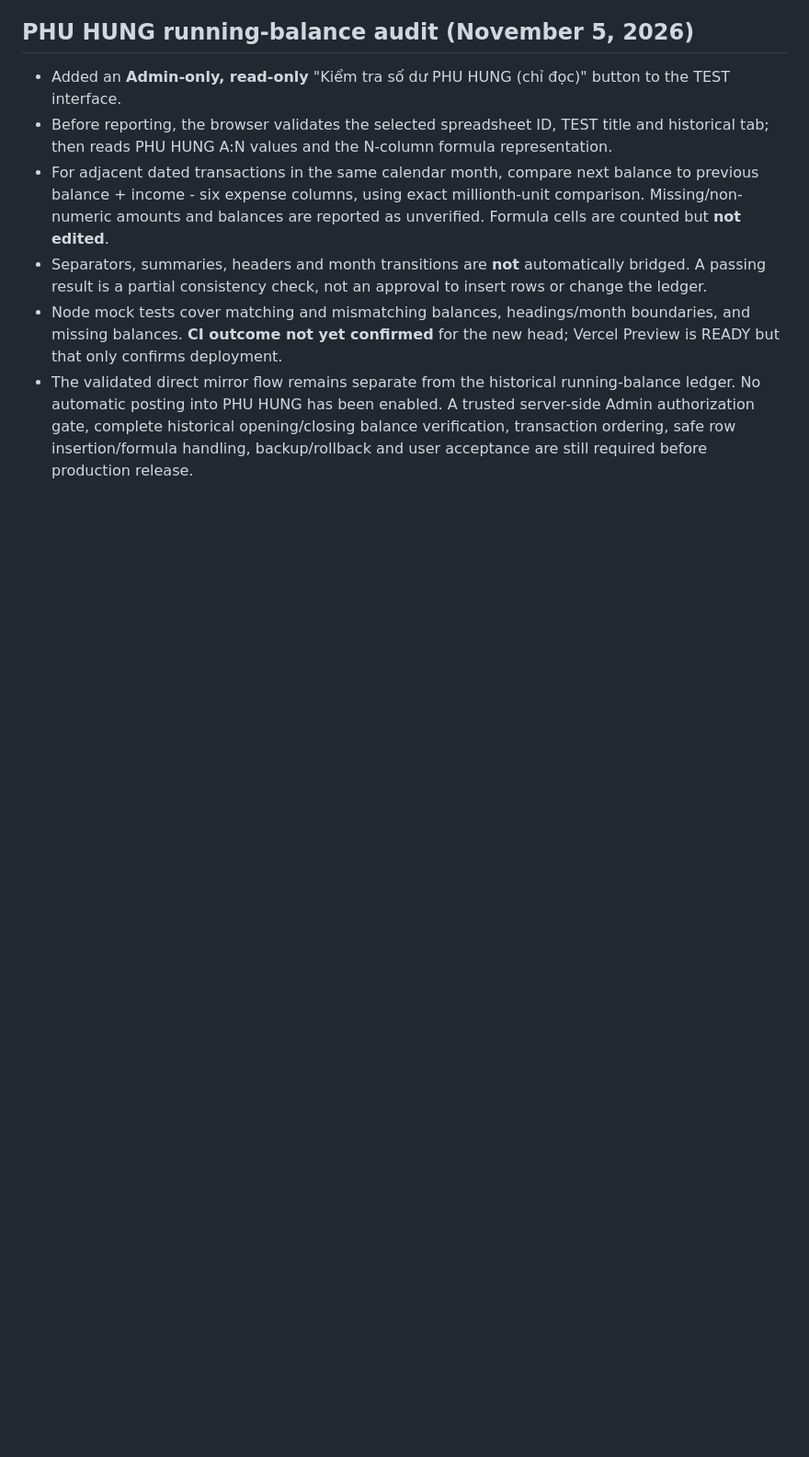
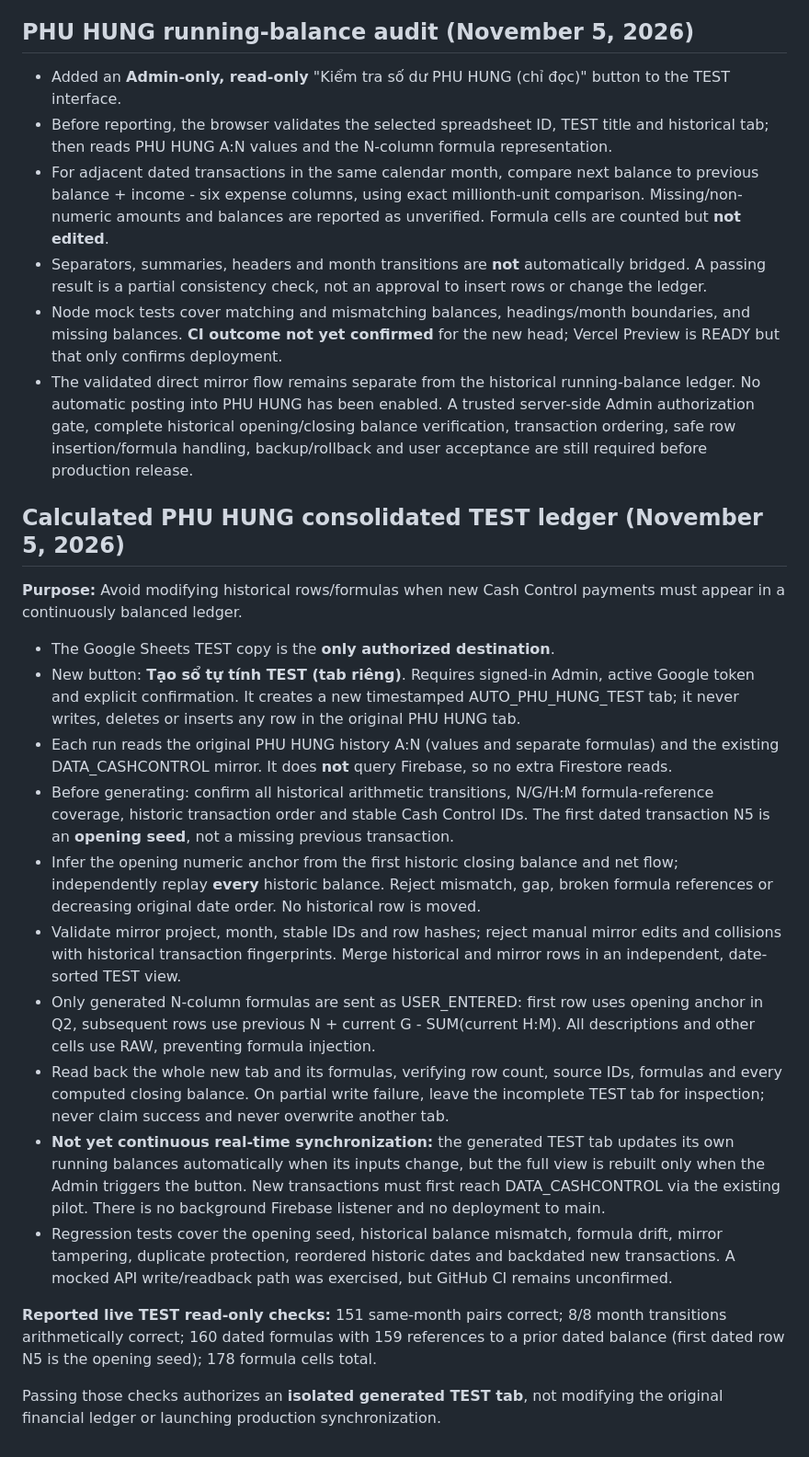
Before and after one commit to hoangkim5867/payment-dashboard, a Markdown page: google-sheets-sync/README.md, the part around the change. Shown at 92% size. GitHub-like rendering; blank space fills up the shorter version.

Commit message:
docs(cash-sync): record calculated ledger design, guards and release limits

```diff
--- a/google-sheets-sync/README.md
+++ b/google-sheets-sync/README.md
@@ -79,3 +79,22 @@ These checks are **not** end-to-end browser, Google OAuth, Vercel or real-data a
 - Separators, summaries, headers and month transitions are **not** automatically bridged. A passing result is a partial consistency check, not an approval to insert rows or change the ledger.
 - Node mock tests cover matching and mismatching balances, headings/month boundaries, and missing balances. **CI outcome not yet confirmed** for the new head; Vercel Preview is READY but that only confirms deployment.
 - The validated direct mirror flow remains separate from the historical running-balance ledger. No automatic posting into PHU HUNG has been enabled. A trusted server-side Admin authorization gate, complete historical opening/closing balance verification, transaction ordering, safe row insertion/formula handling, backup/rollback and user acceptance are still required before production release.
+
+## Calculated PHU HUNG consolidated TEST ledger (November 5, 2026)
+
+**Purpose:** Avoid modifying historical rows/formulas when new Cash Control payments must appear in a continuously balanced ledger.
+
+- The Google Sheets TEST copy is the **only authorized destination**.
+- New button: **Tạo sổ tự tính TEST (tab riêng)**. Requires signed-in Admin, active Google token and explicit confirmation. It creates a new timestamped AUTO_PHU_HUNG_TEST tab; it never writes, deletes or inserts any row in the original PHU HUNG tab.
+- Each run reads the original PHU HUNG history A:N (values and separate formulas) and the existing DATA_CASHCONTROL mirror. It does **not** query Firebase, so no extra Firestore reads.
+- Before generating: confirm all historical arithmetic transitions, N/G/H:M formula-reference coverage, historic transaction order and stable Cash Control IDs. The first dated transaction N5 is an **opening seed**, not a missing previous transaction.
+- Infer the opening numeric anchor from the first historic closing balance and net flow; independently replay **every** historic balance. Reject mismatch, gap, broken formula references or decreasing original date order. No historical row is moved.
+- Validate mirror project, month, stable IDs and row hashes; reject manual mirror edits and collisions with historical transaction fingerprints. Merge historical and mirror rows in an independent, date-sorted TEST view.
+- Only generated N-column formulas are sent as USER_ENTERED: first row uses opening anchor in Q2, subsequent rows use previous N + current G - SUM(current H:M). All descriptions and other cells use RAW, preventing formula injection.
+- Read back the whole new tab and its formulas, verifying row count, source IDs, formulas and every computed closing balance. On partial write failure, leave the incomplete TEST tab for inspection; never claim success and never overwrite another tab.
+- **Not yet continuous real-time synchronization:** the generated TEST tab updates its own running balances automatically when its inputs change, but the full view is rebuilt only when the Admin triggers the button. New transactions must first reach DATA_CASHCONTROL via the existing pilot. There is no background Firebase listener and no deployment to main.
+- Regression tests cover the opening seed, historical balance mismatch, formula drift, mirror tampering, duplicate protection, reordered historic dates and backdated new transactions. A mocked API write/readback path was exercised, but GitHub CI remains unconfirmed.
+
+**Reported live TEST read-only checks:** 151 same-month pairs correct; 8/8 month transitions arithmetically correct; 160 dated formulas with 159 references to a prior dated balance (first dated row N5 is the opening seed); 178 formula cells total.
+
+Passing those checks authorizes an **isolated generated TEST tab**, not modifying the original financial ledger or launching production synchronization.
```
